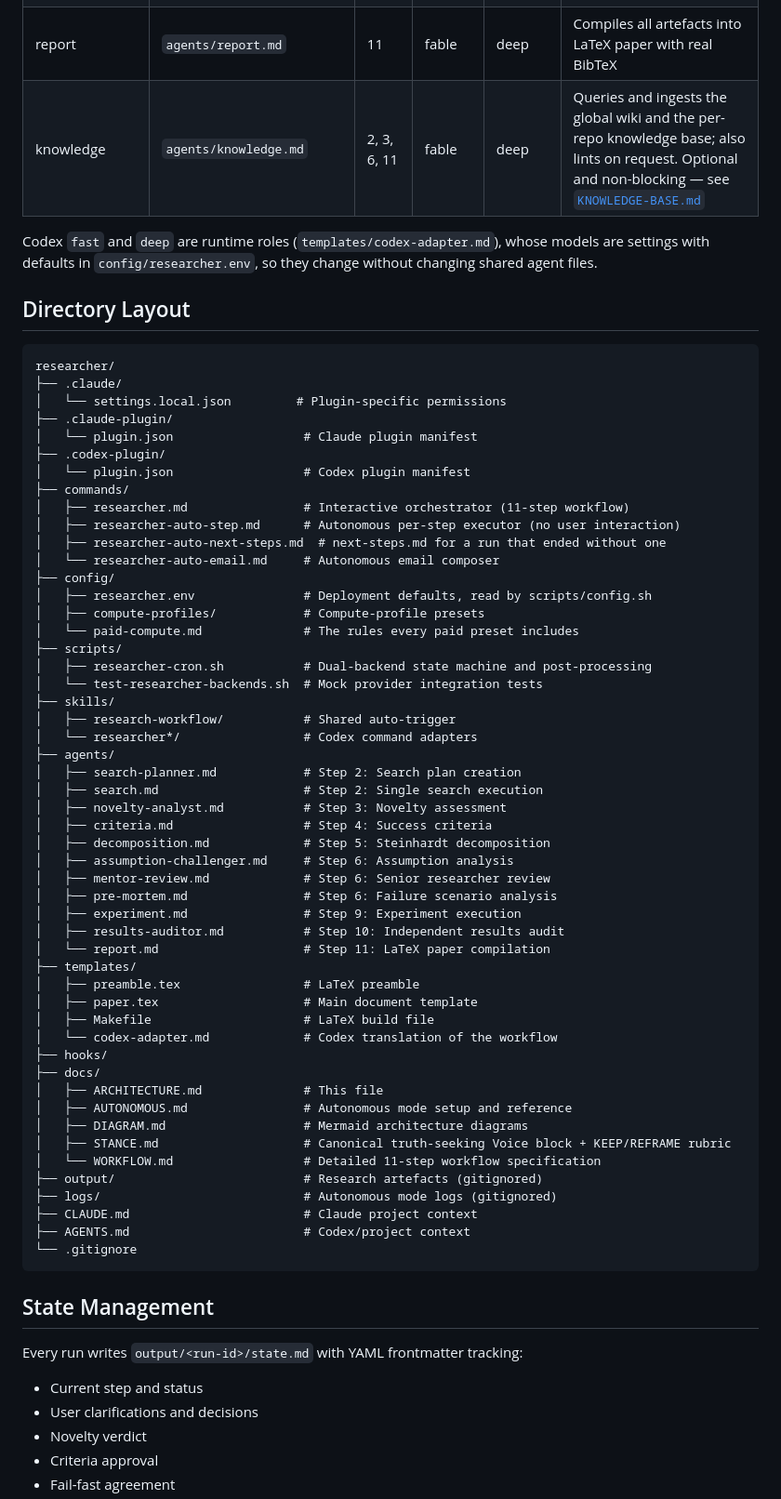
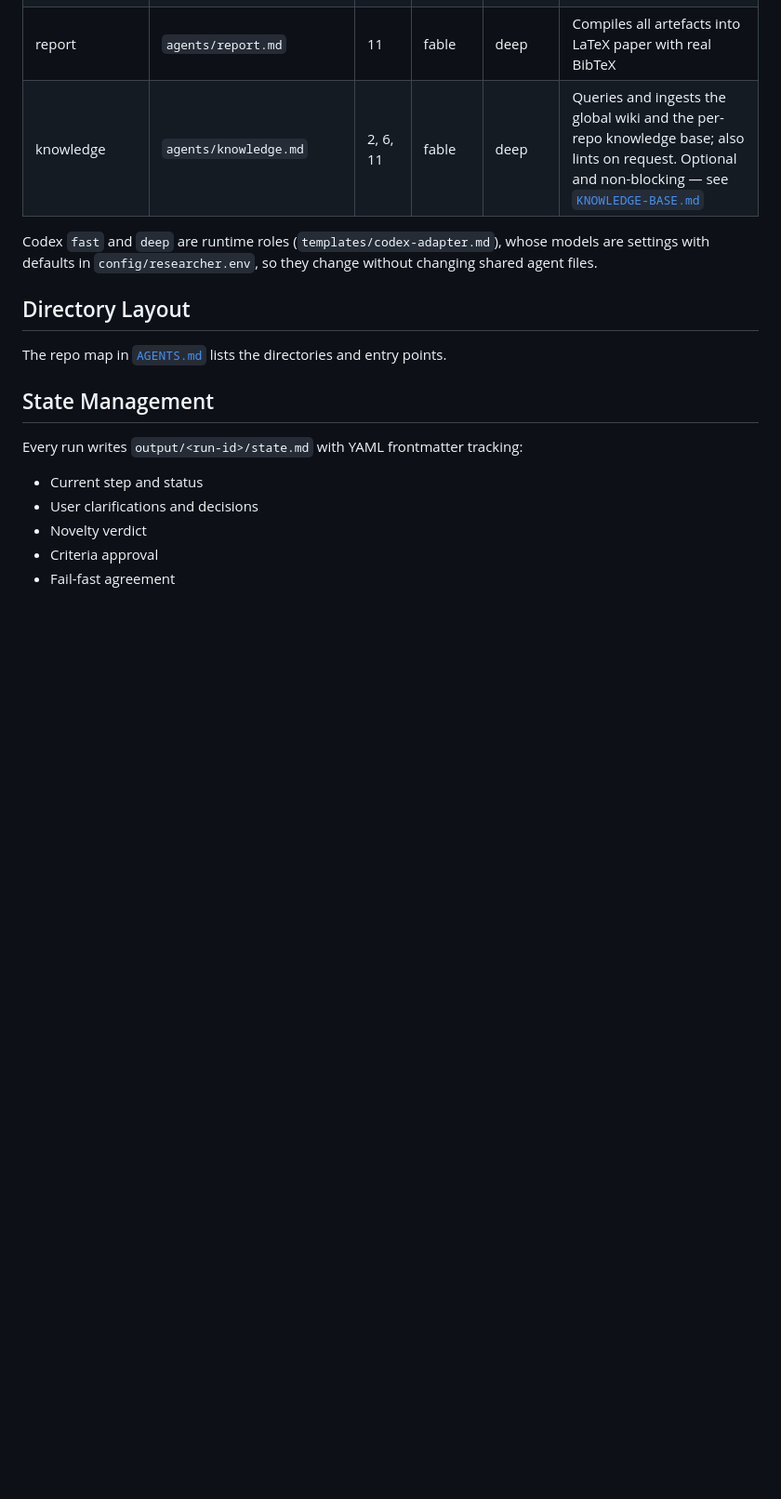
Before and after one commit to tbuckworth/ai-safety-researcher, a Markdown page: docs/ARCHITECTURE.md, the part around the change. Shown at 93% size. GitHub-like rendering; blank space fills up the shorter version.

Commit message:
One agent catalogue; ARCHITECTURE.md points to the repo map
ARCHITECTURE.md's Agent Inventory is the one list of agents. Its Directory
Layout restated the repo map with a hooks/ folder that does not exist, an
untracked settings file and an incomplete templates/ and scripts/; it now
points to AGENTS.md. DIAGRAM.md's agent diagrams gain the knowledge agent
and drop the models the inventory already gives, and the knowledge agent's
steps are the ones that dispatch it (2, 6, 11).

Co-Authored-By: Claude Opus 5.5 <noreply@anthropic.com>

````diff
--- a/docs/ARCHITECTURE.md
+++ b/docs/ARCHITECTURE.md
@@ -98,7 +98,7 @@ specialised leaf-node agents for focused work.
 | experiment | `agents/experiment.md` | 9 | fable | deep | Executes a single experiment, reports pass/fail |
 | results-auditor | `agents/results-auditor.md` | 10 | fable | deep | Independently red-teams the results; classifies findings and drives the audit-remediation loop |
 | report | `agents/report.md` | 11 | fable | deep | Compiles all artefacts into LaTeX paper with real BibTeX |
-| knowledge | `agents/knowledge.md` | 2, 3, 6, 11 | fable | deep | Queries and ingests the global wiki and the per-repo knowledge base; also lints on request. Optional and non-blocking — see [`KNOWLEDGE-BASE.md`](KNOWLEDGE-BASE.md) |
+| knowledge | `agents/knowledge.md` | 2, 6, 11 | fable | deep | Queries and ingests the global wiki and the per-repo knowledge base; also lints on request. Optional and non-blocking — see [`KNOWLEDGE-BASE.md`](KNOWLEDGE-BASE.md) |
 
 Codex `fast` and `deep` are runtime roles (`templates/codex-adapter.md`), whose
 models are settings with defaults in `config/researcher.env`, so they change
@@ -106,59 +106,7 @@ without changing shared agent files.
 
 ## Directory Layout
 
-```
-researcher/
-├── .claude/
-│   └── settings.local.json         # Plugin-specific permissions
-├── .claude-plugin/
-│   └── plugin.json                  # Claude plugin manifest
-├── .codex-plugin/
-│   └── plugin.json                  # Codex plugin manifest
-├── commands/
-│   ├── researcher.md                # Interactive orchestrator (11-step workflow)
-│   ├── researcher-auto-step.md      # Autonomous per-step executor (no user interaction)
-│   ├── researcher-auto-next-steps.md  # next-steps.md for a run that ended without one
-│   └── researcher-auto-email.md     # Autonomous email composer
-├── config/
-│   ├── researcher.env               # Deployment defaults, read by scripts/config.sh
-│   ├── compute-profiles/            # Compute-profile presets
-│   └── paid-compute.md              # The rules every paid preset includes
-├── scripts/
-│   ├── researcher-cron.sh           # Dual-backend state machine and post-processing
-│   └── test-researcher-backends.sh  # Mock provider integration tests
-├── skills/
-│   ├── research-workflow/           # Shared auto-trigger
-│   └── researcher*/                 # Codex command adapters
-├── agents/
-│   ├── search-planner.md            # Step 2: Search plan creation
-│   ├── search.md                    # Step 2: Single search execution
-│   ├── novelty-analyst.md           # Step 3: Novelty assessment
-│   ├── criteria.md                  # Step 4: Success criteria
-│   ├── decomposition.md             # Step 5: Steinhardt decomposition
-│   ├── assumption-challenger.md     # Step 6: Assumption analysis
-│   ├── mentor-review.md             # Step 6: Senior researcher review
-│   ├── pre-mortem.md                # Step 6: Failure scenario analysis
-│   ├── experiment.md                # Step 9: Experiment execution
-│   ├── results-auditor.md           # Step 10: Independent results audit
-│   └── report.md                    # Step 11: LaTeX paper compilation
-├── templates/
-│   ├── preamble.tex                 # LaTeX preamble
-│   ├── paper.tex                    # Main document template
-│   ├── Makefile                     # LaTeX build file
-│   └── codex-adapter.md             # Codex translation of the workflow
-├── hooks/
-├── docs/
-│   ├── ARCHITECTURE.md              # This file
-│   ├── AUTONOMOUS.md                # Autonomous mode setup and reference
-│   ├── DIAGRAM.md                   # Mermaid architecture diagrams
-│   ├── STANCE.md                    # Canonical truth-seeking Voice block + KEEP/REFRAME rubric
-│   └── WORKFLOW.md                  # Detailed 11-step workflow specification
-├── output/                          # Research artefacts (gitignored)
-├── logs/                            # Autonomous mode logs (gitignored)
-├── CLAUDE.md                        # Claude project context
-├── AGENTS.md                        # Codex/project context
-└── .gitignore
-```
+The repo map in [`AGENTS.md`](../AGENTS.md) lists the directories and entry points.
 
 ## State Management
 
````
Also changed, not shown: docs/DIAGRAM.md (+15 -11 lines).
